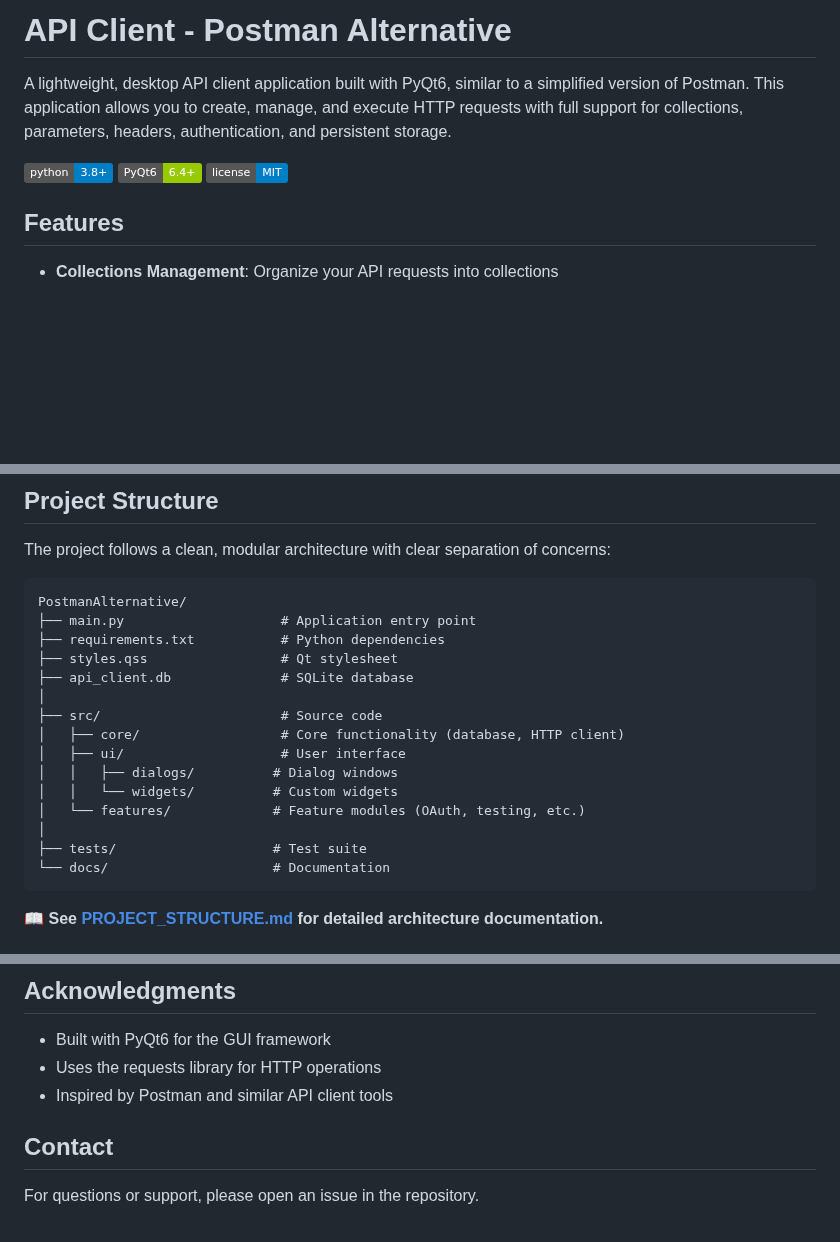
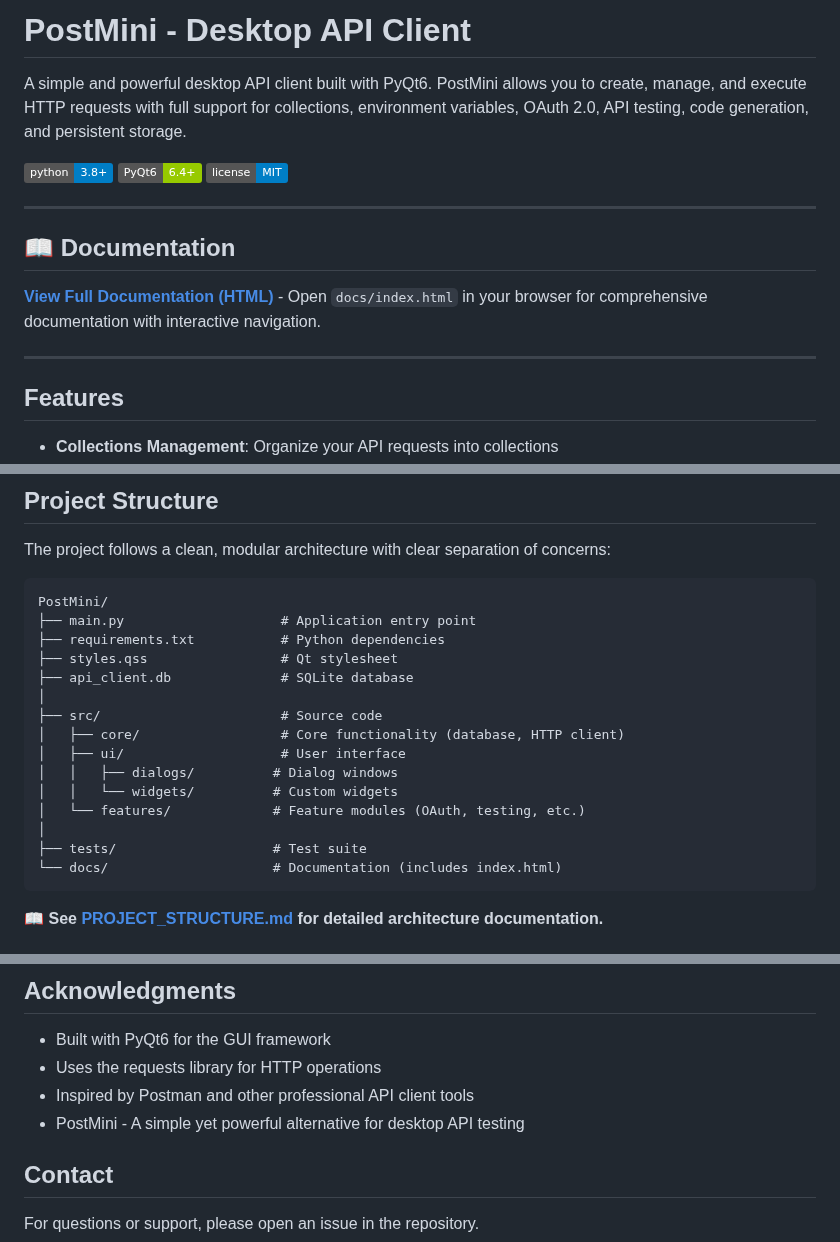
Before and after one commit to melerek/PostMini, a Markdown page: README.md, 3 parts joined by grey strips. Drawn GitHub-style; badges without logos; blank space fills up the shorter version.

Commit message:
Update README.md to reflect project name change to PostMini and enhance documentation. Improved description of features, added documentation link, and clarified project structure.

````diff
--- a/README.md
+++ b/README.md
@@ -1,10 +1,18 @@
-# API Client - Postman Alternative
+# PostMini - Desktop API Client
 
-A lightweight, desktop API client application built with PyQt6, similar to a simplified version of Postman. This application allows you to create, manage, and execute HTTP requests with full support for collections, parameters, headers, authentication, and persistent storage.
+A simple and powerful desktop API client built with PyQt6. PostMini allows you to create, manage, and execute HTTP requests with full support for collections, environment variables, OAuth 2.0, API testing, code generation, and persistent storage.
 
 ![Python Version](https://img.shields.io/badge/python-3.8%2B-blue)
 ![PyQt6](https://img.shields.io/badge/PyQt6-6.4%2B-green)
 ![License](https://img.shields.io/badge/license-MIT-blue)
+
+---
+
+## 📖 Documentation
+
+**[View Full Documentation (HTML)](docs/index.html)** - Open `docs/index.html` in your browser for comprehensive documentation with interactive navigation.
+
+---
 
 ## Features
 
@@ -40,7 +48,7 @@ A lightweight, desktop API client application built with PyQt6, similar to a sim
 The project follows a clean, modular architecture with clear separation of concerns:
 
 ```
-PostmanAlternative/
+PostMini/
 ├── main.py                    # Application entry point
 ├── requirements.txt           # Python dependencies
 ├── styles.qss                 # Qt stylesheet
@@ -54,7 +62,7 @@ PostmanAlternative/
 │   └── features/             # Feature modules (OAuth, testing, etc.)
 │
 ├── tests/                    # Test suite
-└── docs/                     # Documentation
+└── docs/                     # Documentation (includes index.html)
 ```
 
 📖 **See [PROJECT_STRUCTURE.md](PROJECT_STRUCTURE.md) for detailed architecture documentation.**
@@ -493,7 +501,8 @@ This project is licensed under the MIT License.
 
 - Built with PyQt6 for the GUI framework
 - Uses the requests library for HTTP operations
-- Inspired by Postman and similar API client tools
+- Inspired by Postman and other professional API client tools
+- PostMini - A simple yet powerful alternative for desktop API testing
 
 ## Contact
 
````
Also changed, not shown: other parts of README.md (+1 -1 lines).
